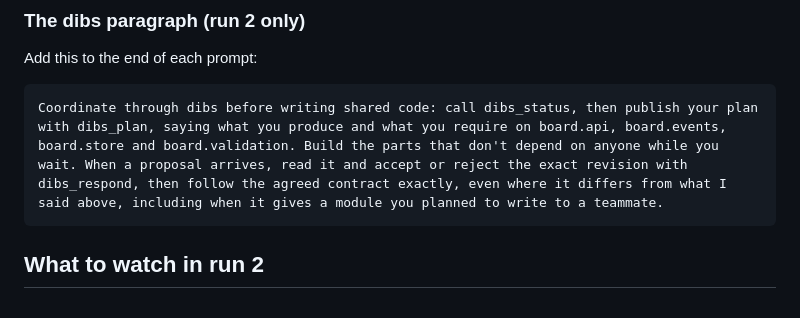
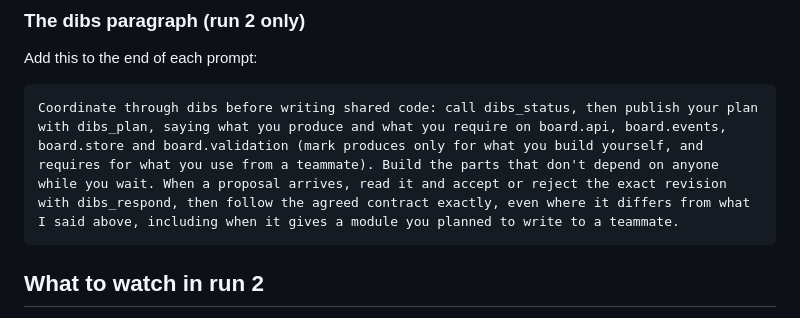
Before and after one commit to SmartOinker/dibs-playground, a Markdown page: README.md, the part around the change. Rendered like a GitHub page.

Commit message:
Ask agents to mark produces only for what they build
Co-Authored-By: Claude Opus 5.5 <noreply@anthropic.com>

````diff
--- a/README.md
+++ b/README.md
@@ -158,7 +158,7 @@ Write tests with node:test, and a short store/README.md.
 Add this to the end of each prompt:
 
 ```text
-Coordinate through dibs before writing shared code: call dibs_status, then publish your plan with dibs_plan, saying what you produce and what you require on board.api, board.events, board.store and board.validation. Build the parts that don't depend on anyone while you wait. When a proposal arrives, read it and accept or reject the exact revision with dibs_respond, then follow the agreed contract exactly, even where it differs from what I said above, including when it gives a module you planned to write to a teammate.
+Coordinate through dibs before writing shared code: call dibs_status, then publish your plan with dibs_plan, saying what you produce and what you require on board.api, board.events, board.store and board.validation (mark produces only for what you build yourself, and requires for what you use from a teammate). Build the parts that don't depend on anyone while you wait. When a proposal arrives, read it and accept or reject the exact revision with dibs_respond, then follow the agreed contract exactly, even where it differs from what I said above, including when it gives a module you planned to write to a teammate.
 ```
 
 ## What to watch in run 2
````
